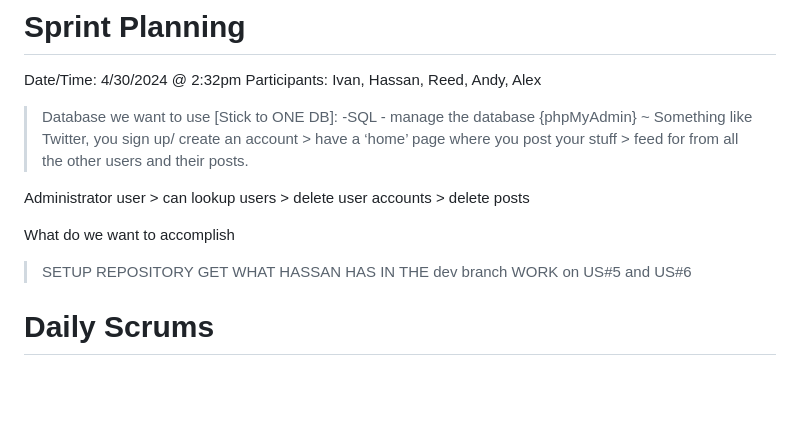
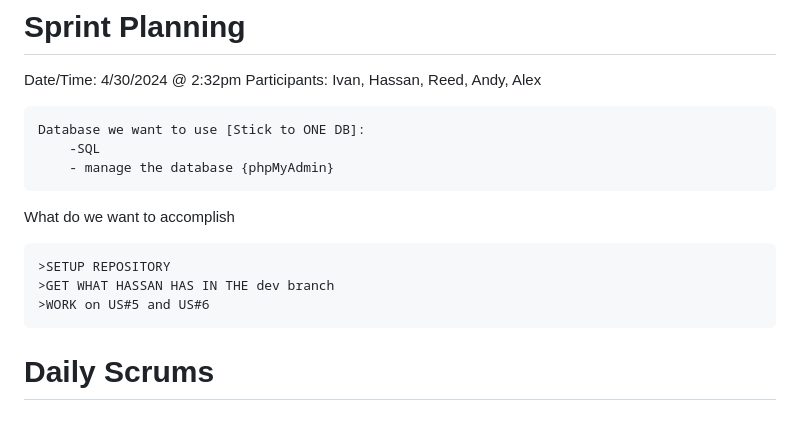
Before and after one commit to ahageman27/final-project-social-media-platform, a Markdown page: scrum/sprint_02.md, the part around the change. Rendered like a GitHub page; blank space fills up the shorter version.

Commit message:
adjusted sprint2

````diff
--- a/scrum/sprint_02.md
+++ b/scrum/sprint_02.md
@@ -2,18 +2,17 @@
 
 Date/Time: 4/30/2024 @ 2:32pm
 Participants: Ivan, Hassan, Reed, Andy, Alex
-
-> Database we want to use [Stick to ONE DB]:
+```
+Database we want to use [Stick to ONE DB]:
 	-SQL
 	- manage the database {phpMyAdmin}
-~ Something like Twitter, you sign up/ create an account > have a ‘home’ page where you post your stuff > feed for from all the other users and their posts.
-
-Administrator user > can lookup users > delete user accounts > delete posts
-
+```
 What do we want to accomplish
+```
 >SETUP REPOSITORY
 >GET WHAT HASSAN HAS IN THE dev branch
 >WORK on US#5 and US#6
+```
 
 # Daily Scrums
 ## Date/Time: 05/02/24 - 3:30pm
````
